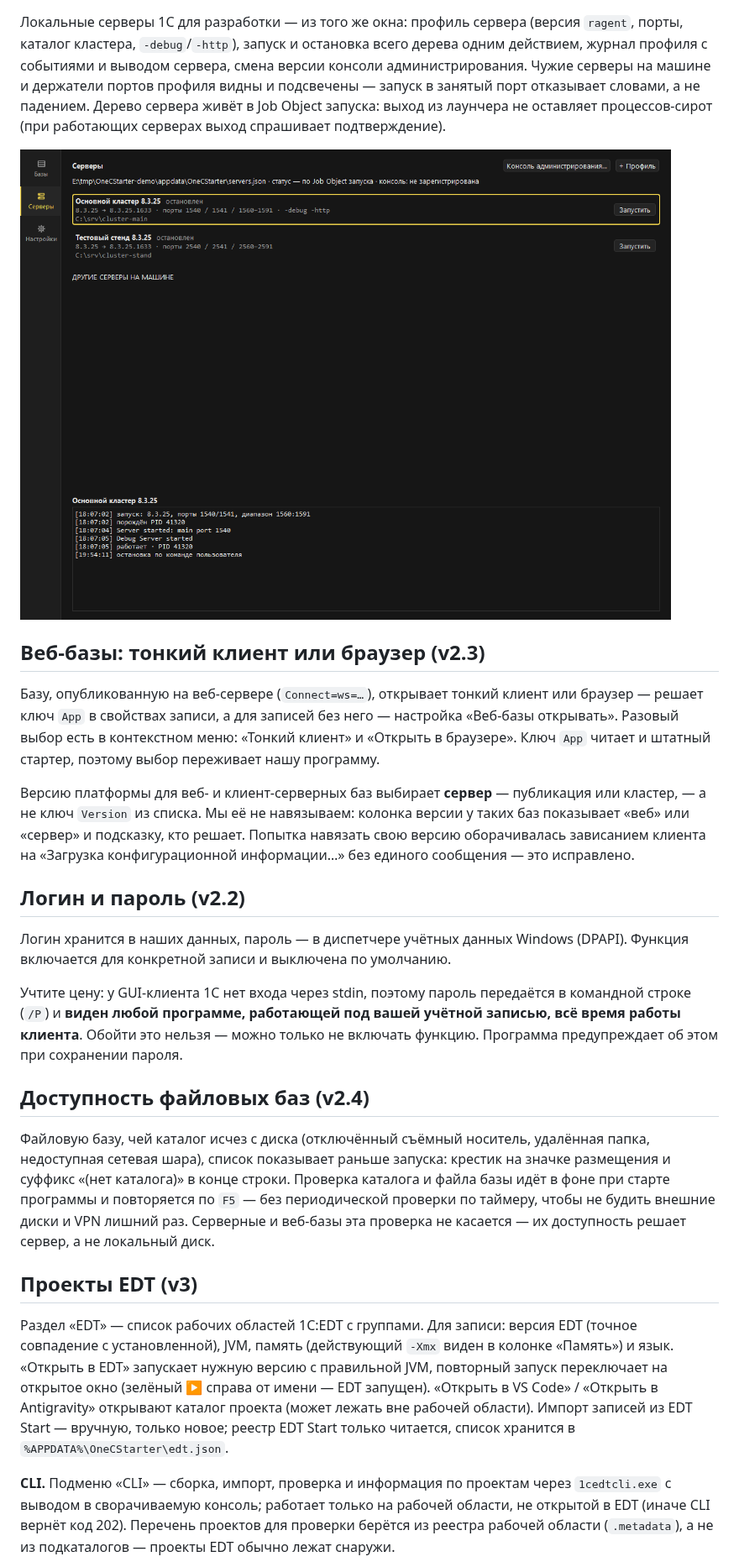
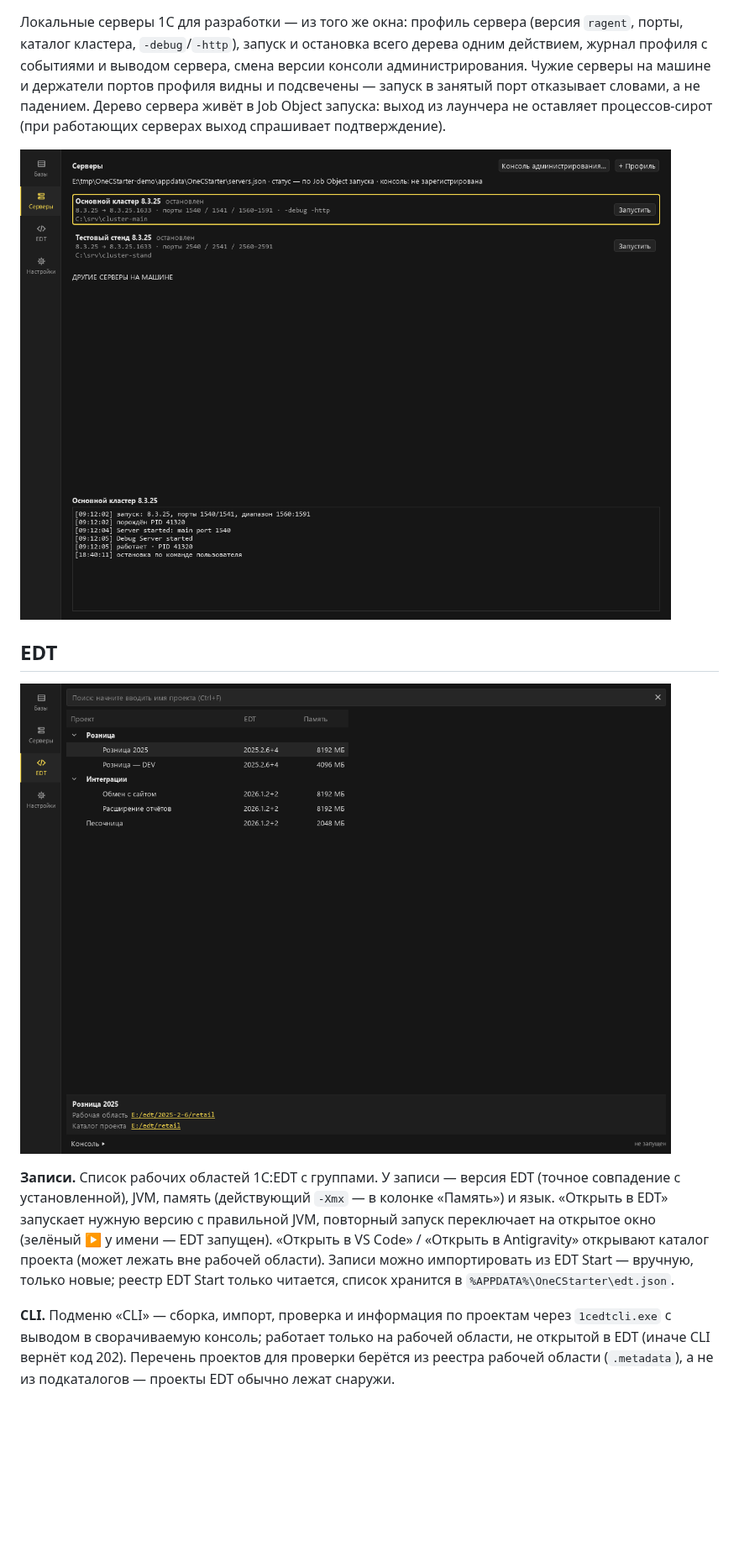
Before and after one commit to AnanyevAl/OnecStarter, a Markdown page: README.md, the part around one of its changes. Shown at 84% size. Drawn GitHub-style; pictures changed too: docs/assets/screenshot-edt.png (added), docs/assets/screenshot-servers.png; blank space fills up the shorter version.

Commit message:
docs: README без привязки к версиям — разделы «Базы», «Серверы», «EDT», «Настройки»; новые скриншоты на демо-данных, добавлен скриншот EDT; раздел сравнения со штатным стартером убран

```diff
--- a/README.md
+++ b/README.md
@@ -42,54 +61,22 @@
 
 ![Раздел «Серверы»: профили с портами и статусом, журнал профиля](docs/assets/screenshot-servers.png)
 
-## Веб-базы: тонкий клиент или браузер (v2.3)
+## EDT
 
-Базу, опубликованную на веб-сервере (`Connect=ws=…`), открывает тонкий клиент
-или браузер — решает ключ `App` в свойствах записи, а для записей без него —
-настройка «Веб-базы открывать». Разовый выбор есть в контекстном меню:
-«Тонкий клиент» и «Открыть в браузере». Ключ `App` читает и штатный стартер,
-поэтому выбор переживает нашу программу.
+![Раздел «EDT»: рабочие области с версией EDT и памятью, панель путей, консоль CLI](docs/assets/screenshot-edt.png)
 
-Версию платформы для веб- и клиент-серверных баз выбирает **сервер** —
-публикация или кластер, — а не ключ `Version` из списка. Мы её не навязываем:
-колонка версии у таких баз показывает «веб» или «сервер» и подсказку, кто
-решает. Попытка навязать свою версию оборачивалась зависанием клиента
-на «Загрузка конфигурационной информации…» без единого сообщения — это
-исправлено.
-
-## Логин и пароль (v2.2)
-
-Логин хранится в наших данных, пароль — в диспетчере учётных данных Windows
-(DPAPI). Функция включается для конкретной записи и выключена по умолчанию.
-
-Учтите цену: у GUI-клиента 1С нет входа через stdin, поэтому пароль передаётся
-в командной строке (`/P`) и **виден любой программе, работающей под вашей
-учётной записью, всё время работы клиента**. Обойти это нельзя — можно только
-не включать функцию. Программа предупреждает об этом при сохранении пароля.
-
-## Доступность файловых баз (v2.4)
-
-Файловую базу, чей каталог исчез с диска (отключённый съёмный носитель, удалённая
-папка, недоступная сетевая шара), список показывает раньше запуска: крестик
-на значке размещения и суффикс «(нет каталога)» в конце строки. Проверка каталога
-и файла базы идёт в фоне при старте программы и повторяется по `F5` — без
-периодической проверки по таймеру, чтобы не будить внешние диски и VPN лишний раз.
-Серверные и веб-базы эта проверка не касается — их доступность решает сервер,
-а не локальный диск.
-
-## Проекты EDT (v3)
-
-Раздел «EDT» — список рабочих областей 1C:EDT с группами. Для записи: версия EDT
-(точное совпадение с установленной), JVM, память (действующий `-Xmx` виден в колонке
-«Память») и язык. «Открыть в EDT» запускает нужную версию с правильной JVM, повторный
-запуск переключает на открытое окно (зелёный ▶ справа от имени — EDT запущен).
-«Открыть в VS Code» / «Открыть в Antigravity» открывают каталог проекта (может лежать
-вне рабочей области). Импорт записей из EDT Start — вручную, только новое; реестр
-EDT Start только читается, список хранится в `%APPDATA%\OneCStarter\edt.json`.
+**Записи.** Список рабочих областей 1C:EDT с группами. У записи — версия EDT
+(точное совпадение с установленной), JVM, память (действующий `-Xmx` — в колонке
+«Память») и язык. «Открыть в EDT» запускает нужную версию с правильной JVM,
+повторный запуск переключает на открытое окно (зелёный ▶ у имени — EDT запущен).
+«Открыть в VS Code» / «Открыть в Antigravity» открывают каталог проекта (может
+лежать вне рабочей области). Записи можно импортировать из EDT Start — вручную,
+только новые; реестр EDT Start только читается, список хранится в
+`%APPDATA%\OneCStarter\edt.json`.
 
 **CLI.** Подменю «CLI» — сборка, импорт, проверка и информация по проектам через
-`1cedtcli.exe` с выводом в сворачиваемую консоль; работает только на рабочей области,
-не открытой в EDT (иначе CLI вернёт код 202). Перечень проектов для проверки берётся
-из реестра рабочей области (`.metadata`), а не из подкаталогов — проекты EDT обычно
-лежат снаружи.
+`1cedtcli.exe` с выводом в сворачиваемую консоль; работает только на рабочей
+области, не открытой в EDT (иначе CLI вернёт код 202). Перечень проектов для
+проверки берётся из реестра рабочей области (`.metadata`), а не из подкаталогов —
+проекты EDT обычно лежат снаружи.
 
```
Also changed, not shown: other parts of README.md (+58 -43 lines), docs/assets/screenshot.png.
